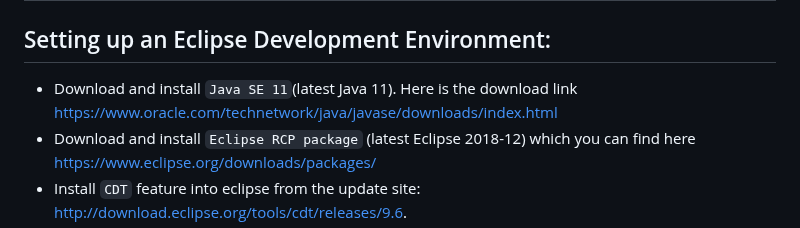
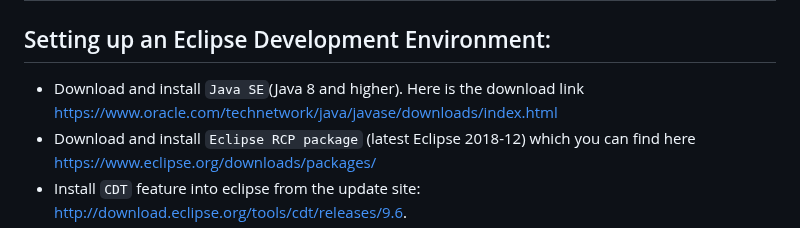
Before and after one commit to espressif/idf-eclipse-plugin, a Markdown page: CONTRIBUTING.md, the part around the change. Rendered like a GitHub page.

```diff
--- a/CONTRIBUTING.md
+++ b/CONTRIBUTING.md
@@ -1,7 +1,7 @@
 # Contribution Guide (Developers)
 
 ## Setting up an Eclipse Development Environment:
-* Download and install `Java SE 11`(latest Java 11). Here is the download link https://www.oracle.com/technetwork/java/javase/downloads/index.html
+* Download and install `Java SE`(Java 8 and higher). Here is the download link https://www.oracle.com/technetwork/java/javase/downloads/index.html
 * Download and install `Eclipse RCP package` (latest Eclipse 2018-12) which you can find here https://www.eclipse.org/downloads/packages/
 * Install `CDT` feature into eclipse from the update site: http://download.eclipse.org/tools/cdt/releases/9.6.
 * Install the `m2eclipse` feature into eclipse from the update site: https://www.eclipse.org/m2e/
```
Also changed, not shown: README.md (+22 -14 lines), docs/images/13_sdkconfig_editor.png (added).
